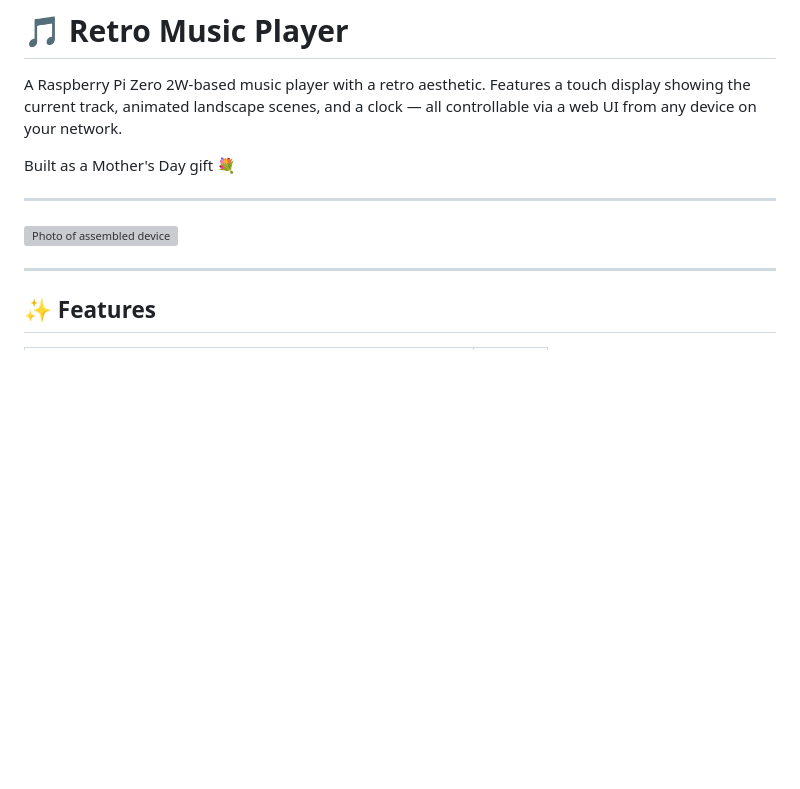
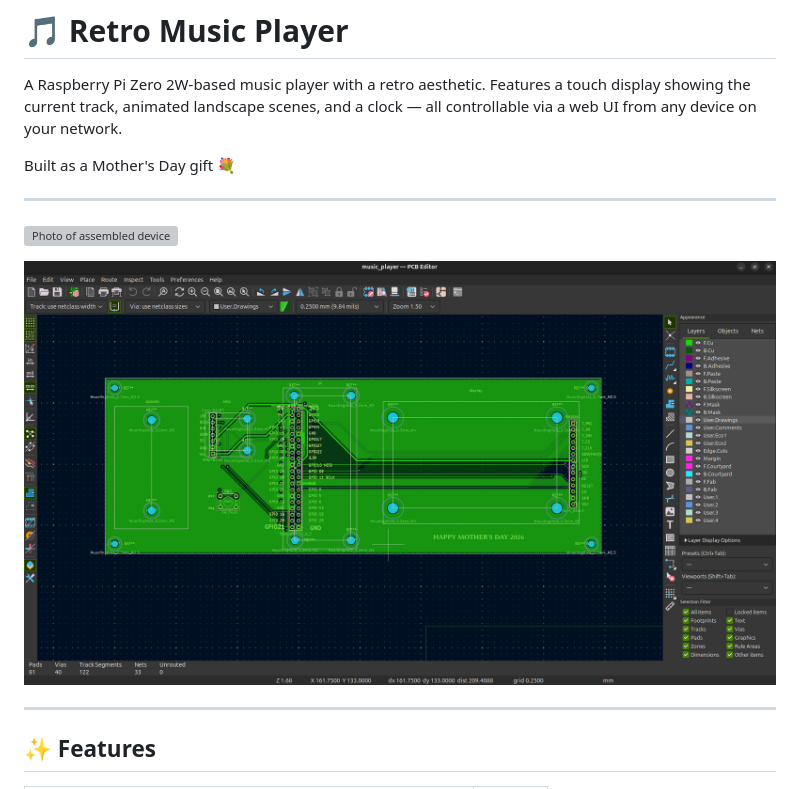
Before and after one commit to vermiscore/retro-music-player, a Markdown page: README.md, the part around the change. GitHub-like rendering; blank space fills up the shorter version; grey boxes are pictures that could not be loaded.

Commit message:
Add PCB layout image to README

```diff
--- a/README.md
+++ b/README.md
@@ -7,6 +7,8 @@ Built as a Mother's Day gift 💐
 ---
 
 ![Photo of assembled device](images/assembled.jpg)
+
+![PCB Layout](images/pcb_layout.png)
 
 ---
 
```
